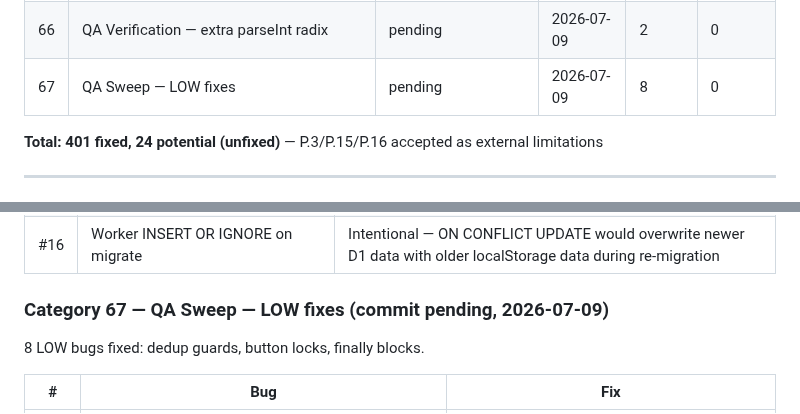
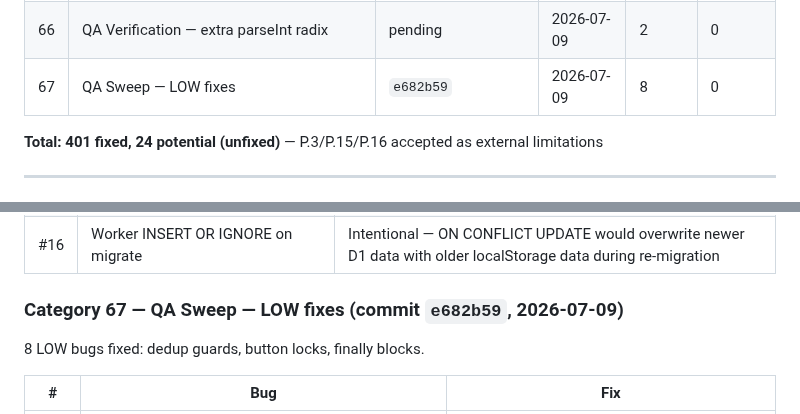
Before and after one commit to industriestitus/stratos-ventures, a Markdown page: docs/BUG-HISTORY.md, 2 parts joined by grey strips. Rendered like a GitHub page.

Commit message:
Update BUG-HISTORY: add cat 67 commit hash
Co-Authored-By: Claude Opus 4.6 <noreply@anthropic.com>

```diff
--- a/docs/BUG-HISTORY.md
+++ b/docs/BUG-HISTORY.md
@@ -72,7 +72,7 @@ Comprehensive log of all bugs found and fixed during QA audits. Organized by aud
 | 64 | QA Sweep — CRITICAL+HIGH fixes | `e75f044` | 2026-07-09 | 16 | 0 |
 | 65 | QA Sweep — MEDIUM fixes | `60d3c5e` | 2026-07-09 | 14 | 0 |
 | 66 | QA Verification — extra parseInt radix | pending | 2026-07-09 | 2 | 0 |
-| 67 | QA Sweep — LOW fixes | pending | 2026-07-09 | 8 | 0 |
+| 67 | QA Sweep — LOW fixes | `e682b59` | 2026-07-09 | 8 | 0 |
 
 **Total: 401 fixed, 24 potential (unfixed)** — P.3/P.15/P.16 accepted as external limitations
 
@@ -1299,7 +1299,7 @@ Calculated historical portfolio value chart from transactions + FMP API prices.
 | #14 | `decryptPayload` JSON.parse without try/catch | Caller on line 13999 already wraps in try/catch with user-facing error message |
 | #16 | Worker INSERT OR IGNORE on migrate | Intentional — ON CONFLICT UPDATE would overwrite newer D1 data with older localStorage data during re-migration |
 
-### Category 67 — QA Sweep — LOW fixes (commit pending, 2026-07-09)
+### Category 67 — QA Sweep — LOW fixes (commit `e682b59`, 2026-07-09)
 
 8 LOW bugs fixed: dedup guards, button locks, finally blocks.
 
```
